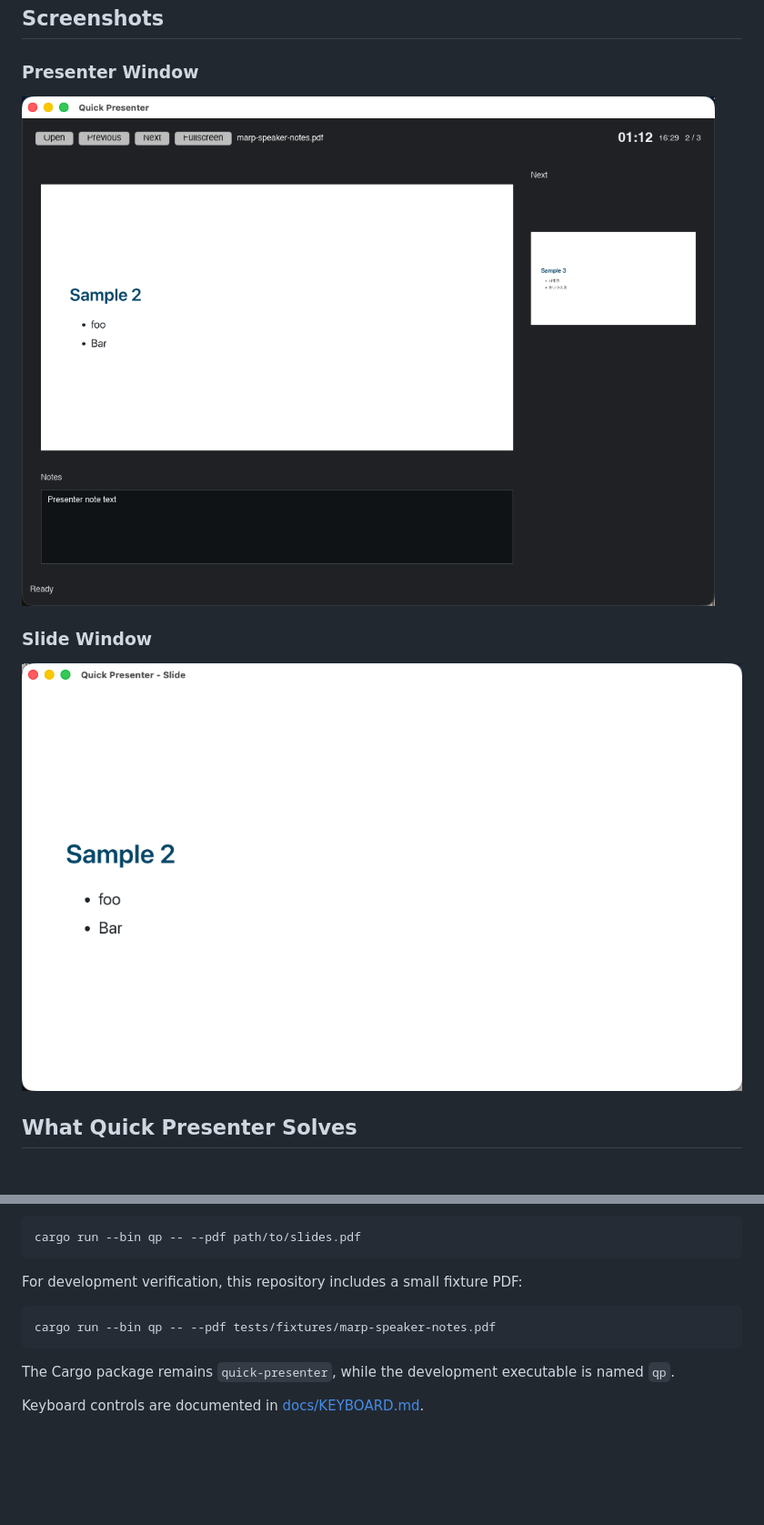
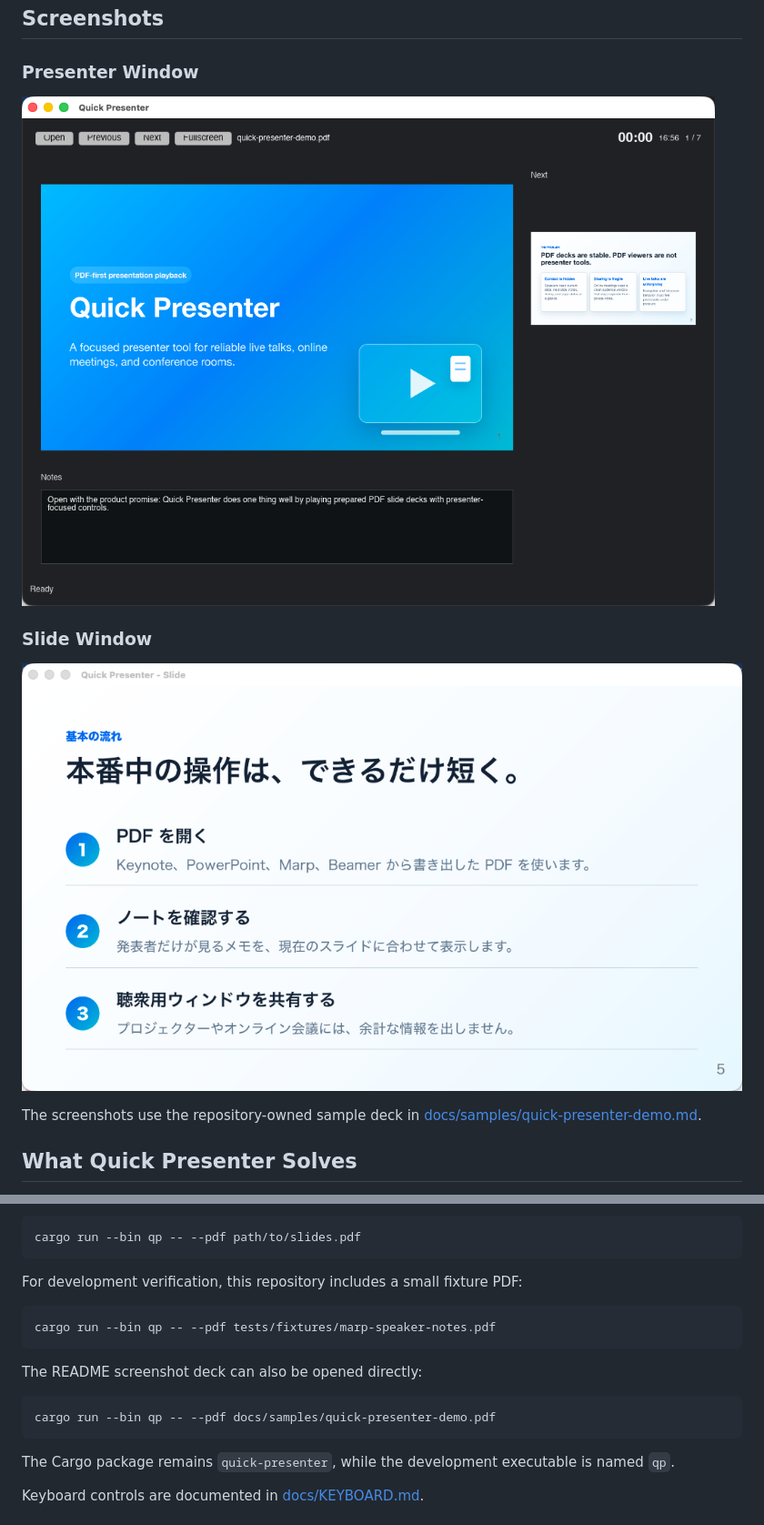
Before and after one commit to koichiro/quick-presenter, a Markdown page: README.md, 2 parts joined by grey strips. Shown: that part at 91% size. Rendered like a GitHub page; pictures changed too: docs/assets/presenter-window-en.png (added), docs/assets/presenter-window.png (deleted), docs/assets/slide-window-ja.png (added); blank space fills up the shorter version.

Commit message:
Add polished README sample slides

````diff
--- a/README.md
+++ b/README.md
@@ -22,11 +22,14 @@ document management app.
 
 ### Presenter Window
 
-![Presenter window](docs/assets/presenter-window.png)
+![Presenter window with an English sample slide and speaker notes](docs/assets/presenter-window-en.png)
 
 ### Slide Window
 
-![Slide window](docs/assets/slide-window.png)
+![Slide window with a Japanese sample slide](docs/assets/slide-window-ja.png)
+
+The screenshots use the repository-owned sample deck in
+[docs/samples/quick-presenter-demo.md](docs/samples/quick-presenter-demo.md).
 
 ## What Quick Presenter Solves
 
@@ -83,6 +86,12 @@ For development verification, this repository includes a small fixture PDF:
 cargo run --bin qp -- --pdf tests/fixtures/marp-speaker-notes.pdf
 ```
 
+The README screenshot deck can also be opened directly:
+
+```sh
+cargo run --bin qp -- --pdf docs/samples/quick-presenter-demo.pdf
+```
+
 The Cargo package remains `quick-presenter`, while the development executable is
 named `qp`.
 
````
Also changed, not shown: other parts of README.md (+6 -0 lines), docs/samples/quick-presenter-demo.md (added, +333 -0 lines), 2 other files.
